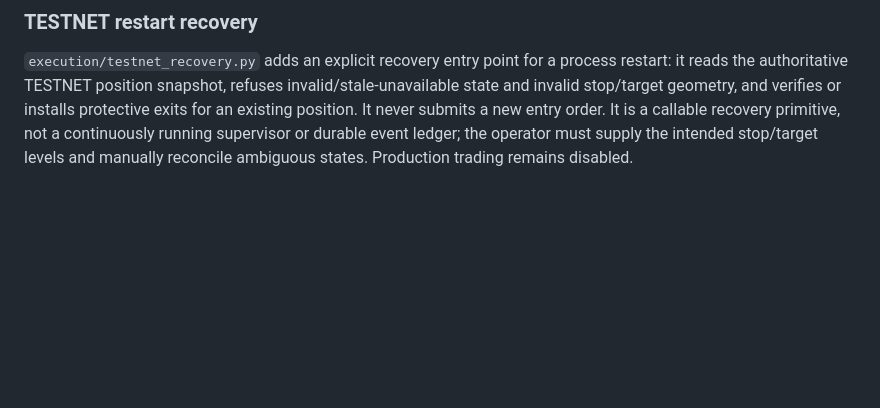
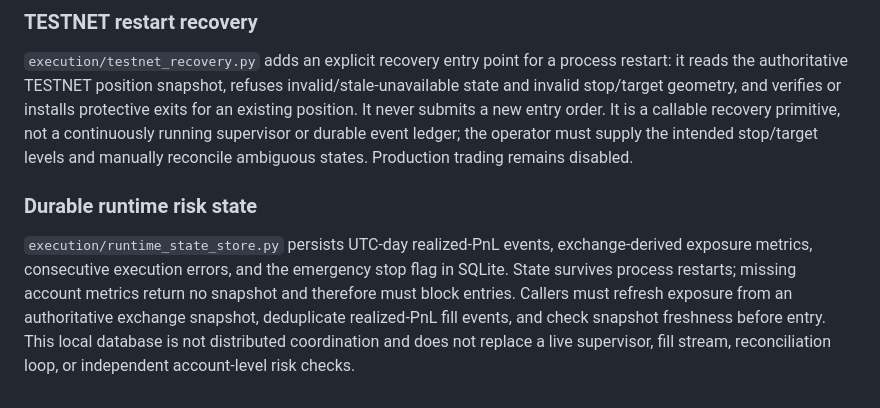
Before and after one commit to weisinsim/crypto-ai-trader, a Markdown page: README.md, the part around the change. Rendered like a GitHub page; blank space fills up the shorter version.

Commit message:
Document persistent SQLite runtime risk state

```diff
--- a/README.md
+++ b/README.md
@@ -147,3 +147,8 @@ The testnet adapter now supports cancelling one explicitly identified order by `
 ### TESTNET restart recovery
 
 `execution/testnet_recovery.py` adds an explicit recovery entry point for a process restart: it reads the authoritative TESTNET position snapshot, refuses invalid/stale-unavailable state and invalid stop/target geometry, and verifies or installs protective exits for an existing position. It never submits a new entry order. It is a callable recovery primitive, not a continuously running supervisor or durable event ledger; the operator must supply the intended stop/target levels and manually reconcile ambiguous states. Production trading remains disabled.
+
+
+### Durable runtime risk state
+
+`execution/runtime_state_store.py` persists UTC-day realized-PnL events, exchange-derived exposure metrics, consecutive execution errors, and the emergency stop flag in SQLite. State survives process restarts; missing account metrics return no snapshot and therefore must block entries. Callers must refresh exposure from an authoritative exchange snapshot, deduplicate realized-PnL fill events, and check snapshot freshness before entry. This local database is not distributed coordination and does not replace a live supervisor, fill stream, reconciliation loop, or independent account-level risk checks.
```
